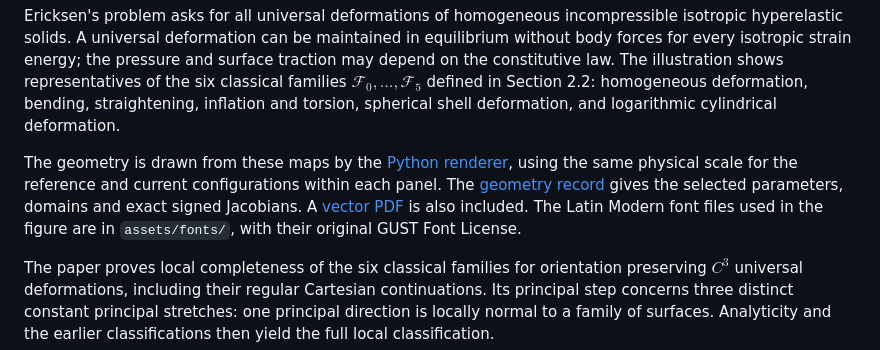
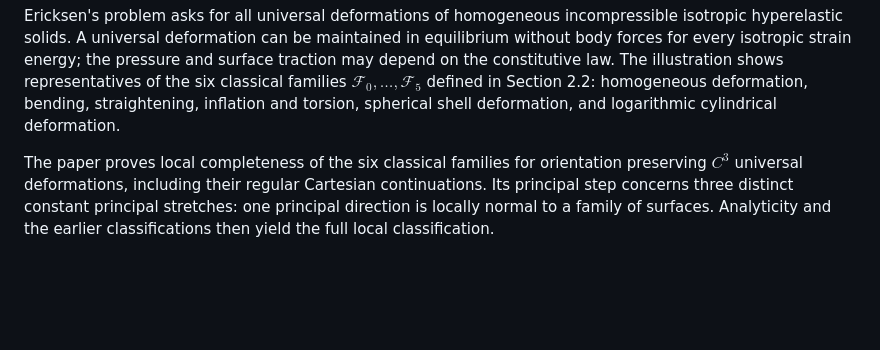
Before and after one commit to Jingbei-Bai/Ericksen-complete, a Markdown page: README.md, the part around the change. Rendered like a GitHub page; blank space fills up the shorter version.

Commit message:
Update README to remove geometry rendering details
Removed details about geometry rendering and resources.

```diff
--- a/README.md
+++ b/README.md
@@ -19,15 +19,6 @@ constitutive law. The illustration shows representatives of the six
 classical families $\mathcal F_0,\ldots,\mathcal F_5$ defined in Section 2.2:
 homogeneous deformation, bending, straightening, inflation and torsion,
 spherical shell deformation, and logarithmic cylindrical deformation.
-
-The geometry is drawn from these maps by the
-[Python renderer](assets/build_problem_figure.py), using the same physical
-scale for the reference and current configurations within each panel.
-The [geometry record](assets/geometry_checks.json) gives the selected
-parameters, domains and exact signed Jacobians. A
-[vector PDF](assets/ericksen_problem.pdf) is also included. The Latin Modern
-font files used in the figure are in `assets/fonts/`, with their original
-GUST Font License.
 
 The paper proves local completeness of the six classical families for
 orientation preserving $C^3$ universal deformations, including their
```
